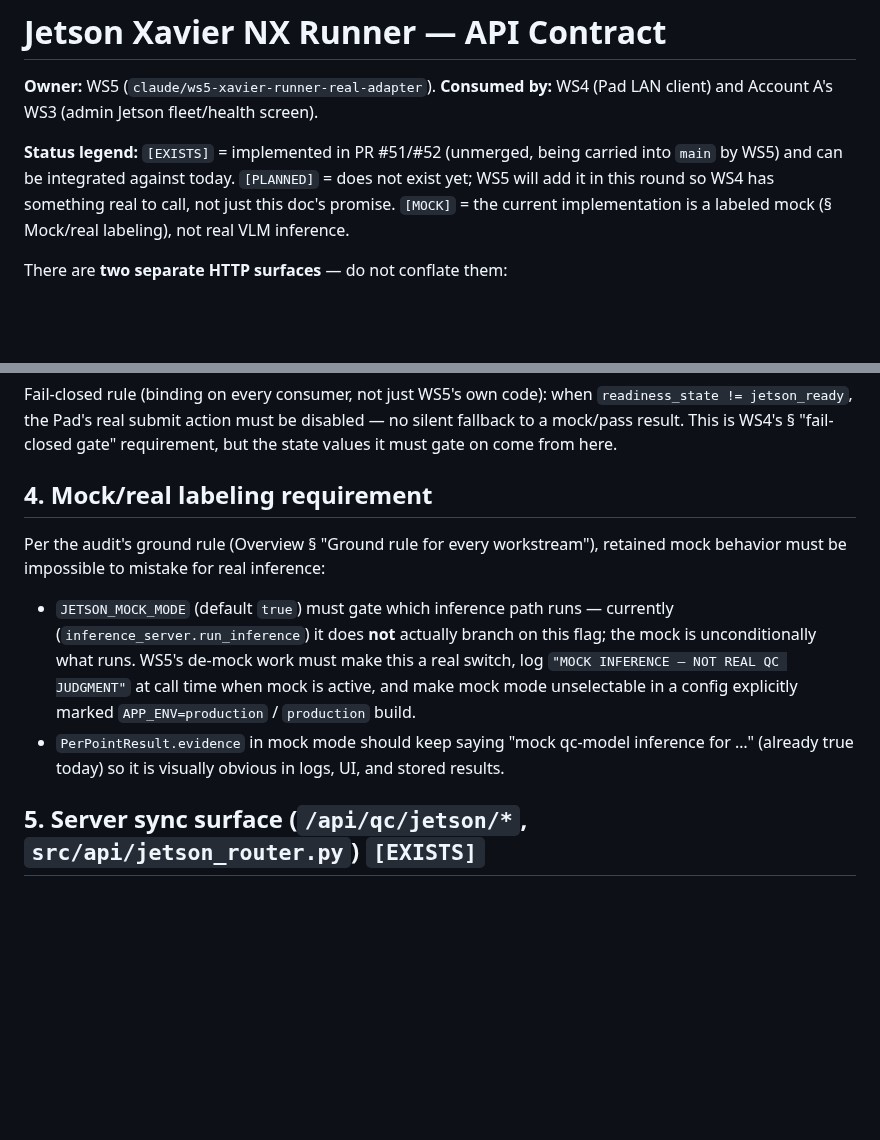
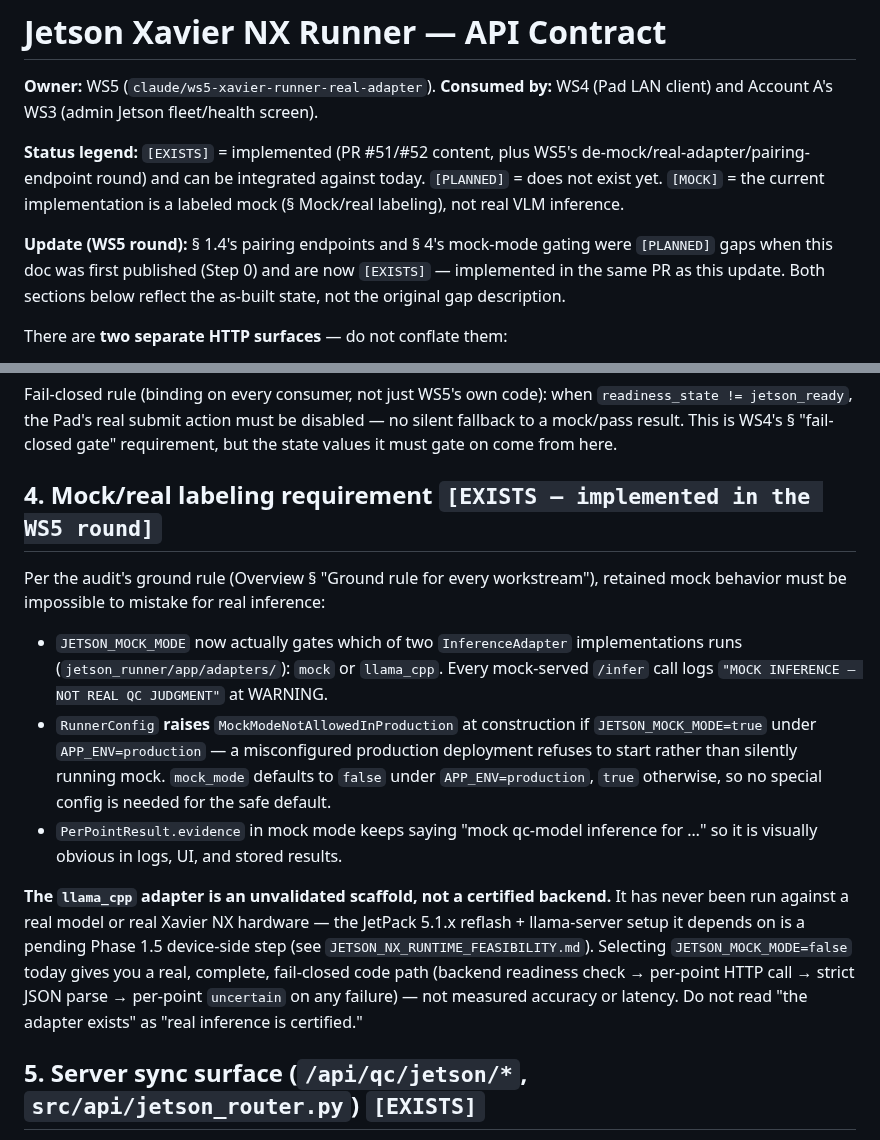
Before and after one commit to GiraffeTechnology/giraffe-qc-model, a Markdown page: docs/api-contracts/jetson-runner-api.md, 2 parts joined by grey strips. Rendered like a GitHub page; blank space fills up the shorter version.

```diff
--- a/docs/api-contracts/jetson-runner-api.md
+++ b/docs/api-contracts/jetson-runner-api.md
@@ -3,11 +3,16 @@
 **Owner:** WS5 (`claude/ws5-xavier-runner-real-adapter`). **Consumed by:** WS4
 (Pad LAN client) and Account A's WS3 (admin Jetson fleet/health screen).
 
-**Status legend:** `[EXISTS]` = implemented in PR #51/#52 (unmerged, being
-carried into `main` by WS5) and can be integrated against today. `[PLANNED]` =
-does not exist yet; WS5 will add it in this round so WS4 has something real to
-call, not just this doc's promise. `[MOCK]` = the current implementation is a
-labeled mock (§ Mock/real labeling), not real VLM inference.
+**Status legend:** `[EXISTS]` = implemented (PR #51/#52 content, plus WS5's
+de-mock/real-adapter/pairing-endpoint round) and can be integrated against
+today. `[PLANNED]` = does not exist yet. `[MOCK]` = the current
+implementation is a labeled mock (§ Mock/real labeling), not real VLM
+inference.
+
+**Update (WS5 round):** § 1.4's pairing endpoints and § 4's mock-mode gating
+were `[PLANNED]` gaps when this doc was first published (Step 0) and are now
+`[EXISTS]` — implemented in the same PR as this update. Both sections below
+reflect the as-built state, not the original gap description.
 
 There are **two separate HTTP surfaces** — do not conflate them:
 
@@ -185,21 +200,31 @@ Fail-closed rule (binding on every consumer, not just WS5's own code): when
 disabled — no silent fallback to a mock/pass result. This is WS4's § "fail-
 closed gate" requirement, but the state values it must gate on come from here.
 
-## 4. Mock/real labeling requirement
+## 4. Mock/real labeling requirement `[EXISTS — implemented in the WS5 round]`
 
 Per the audit's ground rule (Overview § "Ground rule for every workstream"),
 retained mock behavior must be impossible to mistake for real inference:
 
-- `JETSON_MOCK_MODE` (default `true`) must gate which inference path runs —
-  currently (`inference_server.run_inference`) it does **not** actually
-  branch on this flag; the mock is unconditionally what runs. WS5's de-mock
-  work must make this a real switch, log
-  `"MOCK INFERENCE — NOT REAL QC JUDGMENT"` at call time when mock is active,
-  and make mock mode unselectable in a config explicitly marked
-  `APP_ENV=production` / `production` build.
-- `PerPointResult.evidence` in mock mode should keep saying "mock qc-model
-  inference for …" (already true today) so it is visually obvious in logs,
-  UI, and stored results.
+- `JETSON_MOCK_MODE` now actually gates which of two `InferenceAdapter`
+  implementations runs (`jetson_runner/app/adapters/`): `mock` or
+  `llama_cpp`. Every mock-served `/infer` call logs
+  `"MOCK INFERENCE — NOT REAL QC JUDGMENT"` at WARNING.
+- `RunnerConfig` **raises** `MockModeNotAllowedInProduction` at construction
+  if `JETSON_MOCK_MODE=true` under `APP_ENV=production` — a misconfigured
+  production deployment refuses to start rather than silently running mock.
+  `mock_mode` defaults to `false` under `APP_ENV=production`, `true`
+  otherwise, so no special config is needed for the safe default.
+- `PerPointResult.evidence` in mock mode keeps saying "mock qc-model
+  inference for …" so it is visually obvious in logs, UI, and stored results.
+
+**The `llama_cpp` adapter is an unvalidated scaffold, not a certified
+backend.** It has never been run against a real model or real Xavier NX
+hardware — the JetPack 5.1.x reflash + llama-server setup it depends on is a
+pending Phase 1.5 device-side step (see `JETSON_NX_RUNTIME_FEASIBILITY.md`).
+Selecting `JETSON_MOCK_MODE=false` today gives you a real, complete,
+fail-closed code path (backend readiness check → per-point HTTP call → strict
+JSON parse → per-point `uncertain` on any failure) — not measured accuracy or
+latency. Do not read "the adapter exists" as "real inference is certified."
 
 ## 5. Server sync surface (`/api/qc/jetson/*`, `src/api/jetson_router.py`) `[EXISTS]`
 
```
Also changed, not shown: other parts of docs/api-contracts/jetson-runner-api.md (+46 -36 lines).
